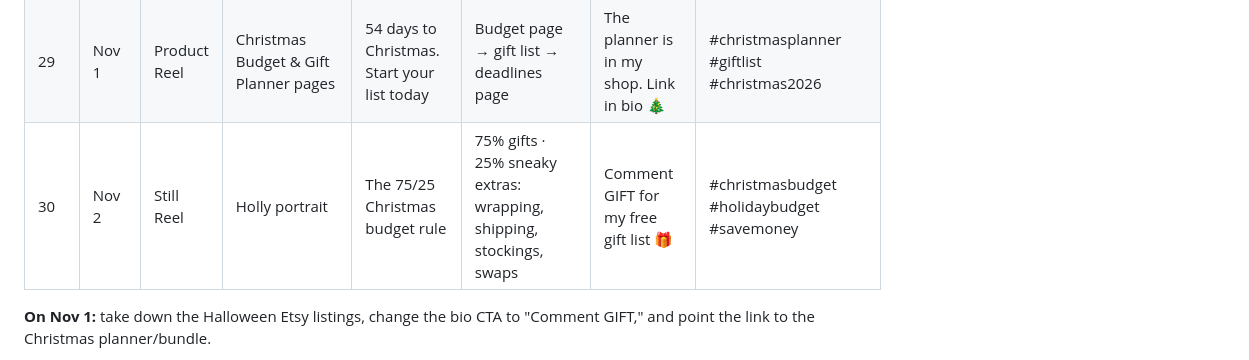
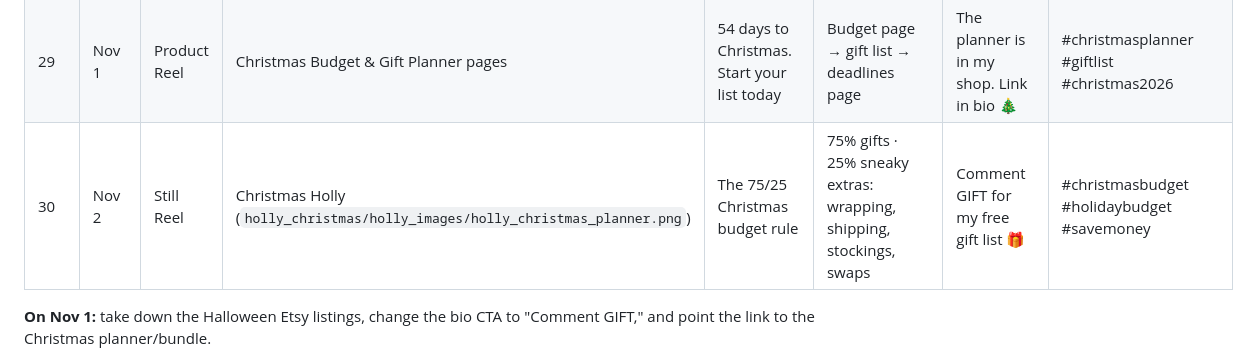
Before and after one commit to MoWonders25/MoProducts, a Markdown page: holly_reels/POSTING_GUIDE.md, the part around the change. Rendered like a GitHub page.

Commit message:
Use Christmas Holly image for day 30
Co-Authored-By: Claude Opus 5.5 <noreply@anthropic.com>
Claude-Session: https://claude.ai/code/session_01YU83APm1vfwPefEZA6okFN

```diff
--- a/holly_reels/POSTING_GUIDE.md
+++ b/holly_reels/POSTING_GUIDE.md
@@ -50,7 +50,7 @@ These need new Reels, all **free** (no Higgsfield credits). Two formats:
 | 27 | Oct 30 | Repost | Reel 05 (grandma rule #1) | Homemade costume? Even if it's terrible | Same clip | Show me your terrible costumes 😂 | #homemadecostume #halloweentraditions #diycostume |
 | 28 | Oct 31 | Still Reel | Porch photo | Happy Halloween from my porch 🎃 | "It doesn't have to be perfect. It has to be ours." | Happy Halloween! Leave the light on 🧡 | #happyhalloween #halloween2026 #porchdecor |
 | 29 | Nov 1 | Product Reel | Christmas Budget & Gift Planner pages | 54 days to Christmas. Start your list today | Budget page → gift list → deadlines page | The planner is in my shop. Link in bio 🎄 | #christmasplanner #giftlist #christmas2026 |
-| 30 | Nov 2 | Still Reel | Holly portrait | The 75/25 Christmas budget rule | 75% gifts · 25% sneaky extras: wrapping, shipping, stockings, swaps | Comment GIFT for my free gift list 🎁 | #christmasbudget #holidaybudget #savemoney |
+| 30 | Nov 2 | Still Reel | Christmas Holly (`holly_christmas/holly_images/holly_christmas_planner.png`) | The 75/25 Christmas budget rule | 75% gifts · 25% sneaky extras: wrapping, shipping, stockings, swaps | Comment GIFT for my free gift list 🎁 | #christmasbudget #holidaybudget #savemoney |
 
 **On Nov 1:** take down the Halloween Etsy listings, change the bio CTA to "Comment GIFT," and point the link to the Christmas planner/bundle.
 
```
